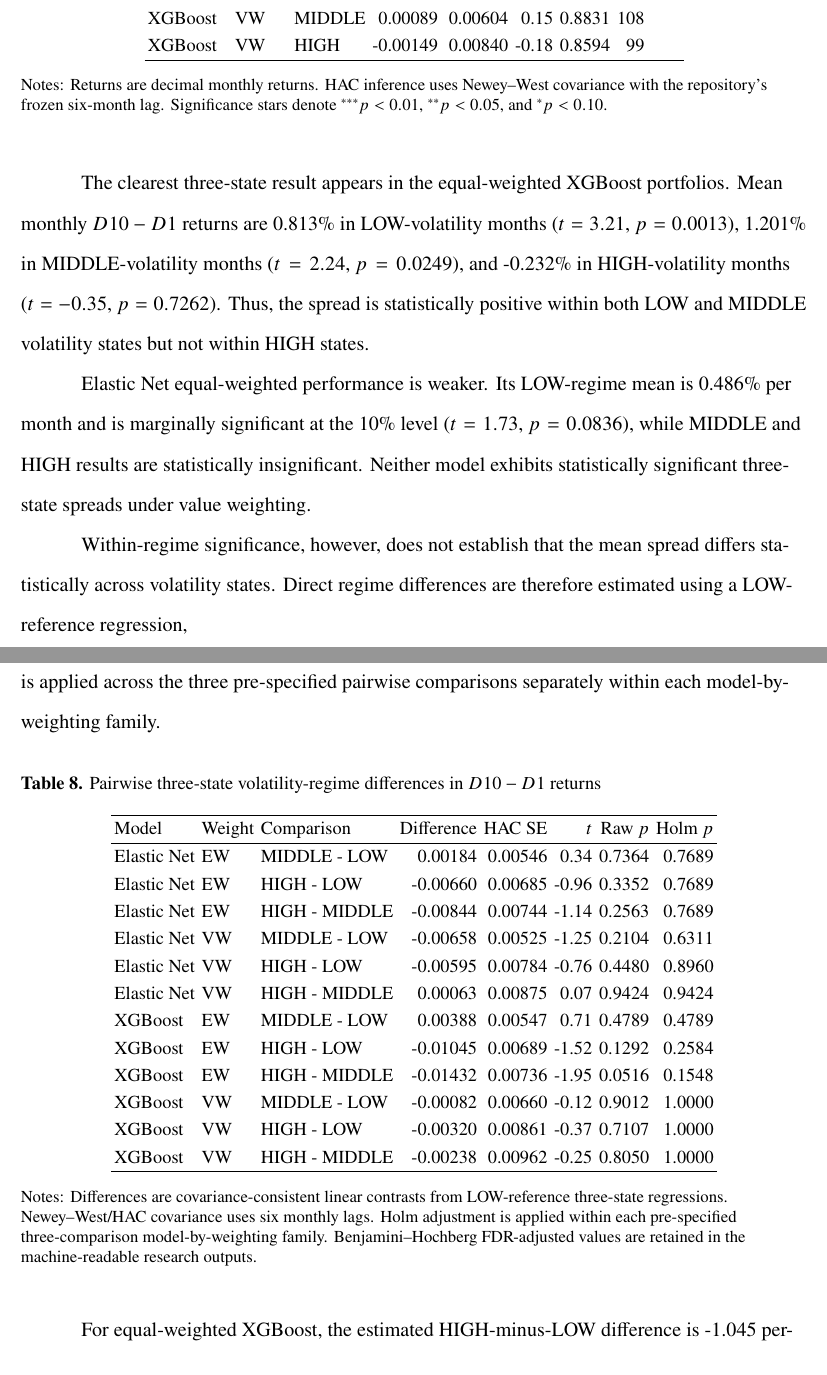
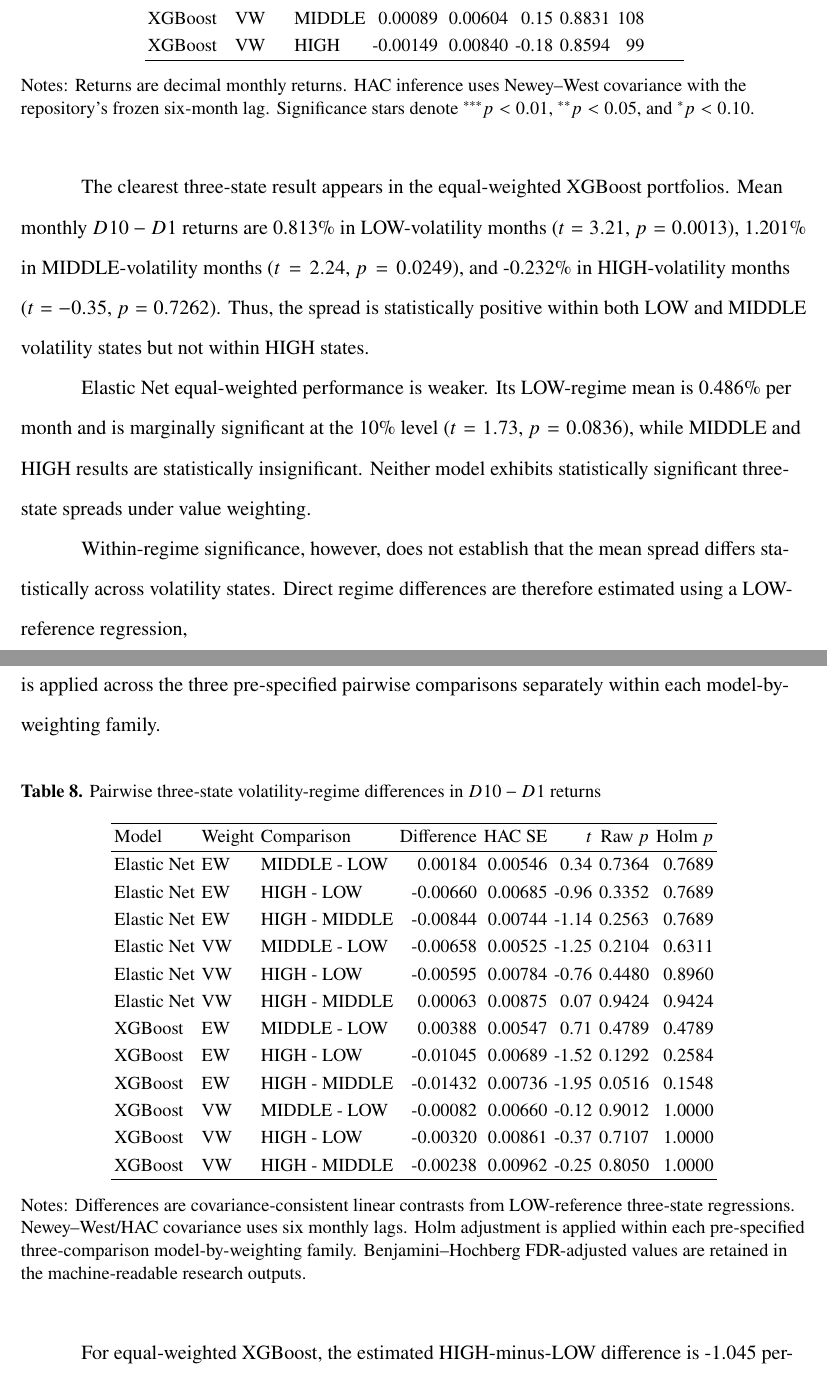
Before and after one commit to Hello-Surya/regime-stock-return-predictability, a LaTeX paper (paper/main.tex, which reads paper/sections/05_economic_value.tex): two parts of pages 27 and 28 of 43, joined at a grey line, cut so that both start at the same text. Compiled offline with pdfLaTeX.

Commit message:
Keep research table notes at the required 11-point size

```diff
--- a/paper/sections/05_economic_value.tex
+++ b/paper/sections/05_economic_value.tex
@@ -103,7 +103,7 @@ XGBoost     & VW & HIGH   & -0.00149 & 0.00840 & -0.18 & 0.8594 &  99 &  \\
 \hline
 \end{tabular}
 \begin{flushleft}
-\footnotesize
+\small
 Notes: Returns are decimal monthly returns. HAC inference uses Newey--West covariance with the repository's frozen six-month lag. Significance stars denote $^{***}p<0.01$, $^{**}p<0.05$, and $^{*}p<0.10$.
 \end{flushleft}
 \end{table}
@@ -154,7 +154,7 @@ XGBoost     & VW & HIGH - MIDDLE & -0.00238 & 0.00962 & -0.25 & 0.8050 & 1.0000
 \hline
 \end{tabular}
 \begin{flushleft}
-\footnotesize
+\small
 Notes: Differences are covariance-consistent linear contrasts from LOW-reference three-state regressions. Newey--West/HAC covariance uses six monthly lags. Holm adjustment is applied within each pre-specified three-comparison model-by-weighting family. Benjamini--Hochberg FDR-adjusted values are retained in the machine-readable research outputs.
 \end{flushleft}
 \end{table}
```
